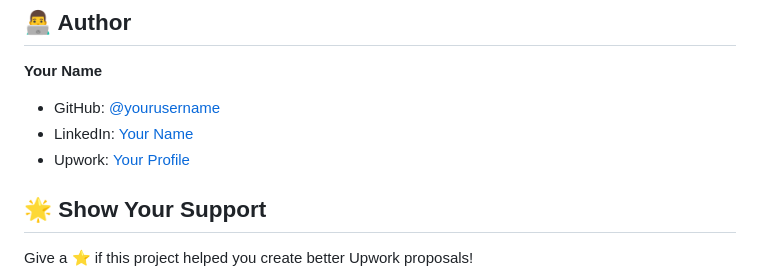
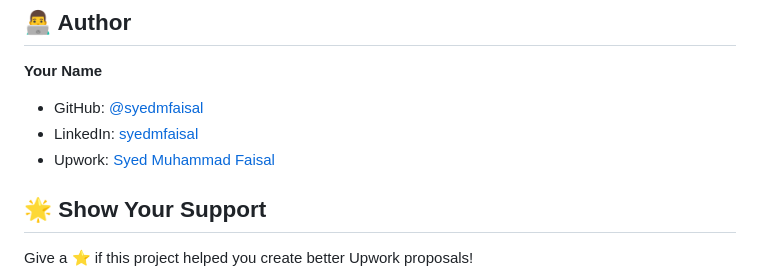
Before and after one commit to syedmfaisal/upworktexteditor, a Markdown page: README.md, the part around the change. GitHub-like rendering.

```diff
--- a/README.md
+++ b/README.md
@@ -174,9 +174,9 @@ This project is licensed under the MIT License - see the [LICENSE](LICENSE) file
 ## 👨‍💻 Author
 
 **Your Name**
-- GitHub: [@yourusername](https://github.com/yourusername)
-- LinkedIn: [Your Name](https://linkedin.com/in/yourprofile)
-- Upwork: [Your Profile](https://upwork.com/freelancers/yourprofile)
+- GitHub: [@syedmfaisal](https://github.com/syedmfaisal)
+- LinkedIn: [syedmfaisal](https://www.linkedin.com/in/syed-muhammad-faisal-5382957/)
+- Upwork: [Syed Muhammad Faisal](https://www.upwork.com/freelancers/~01873392294e6e9521?mp_source=share)
 
 ## 🌟 Show Your Support
 
```
